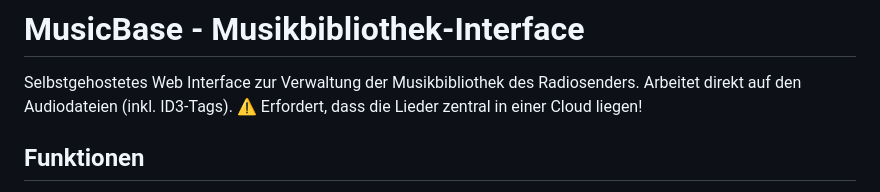
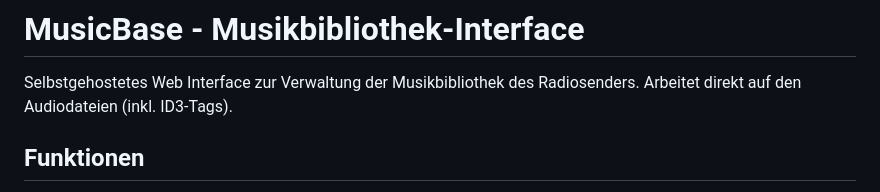
Before and after one commit to RadioAmBad/MusicBase, a Markdown page: README.md, the part around the change. Rendered like a GitHub page.

```diff
--- a/README.md
+++ b/README.md
@@ -2,7 +2,6 @@
 
 Selbstgehostetes Web Interface zur Verwaltung der Musikbibliothek des Radiosenders.
 Arbeitet direkt auf den Audiodateien (inkl. ID3-Tags).
-⚠ Erfordert, dass die Lieder zentral in einer Cloud liegen!
 
 ## Funktionen
 
```
